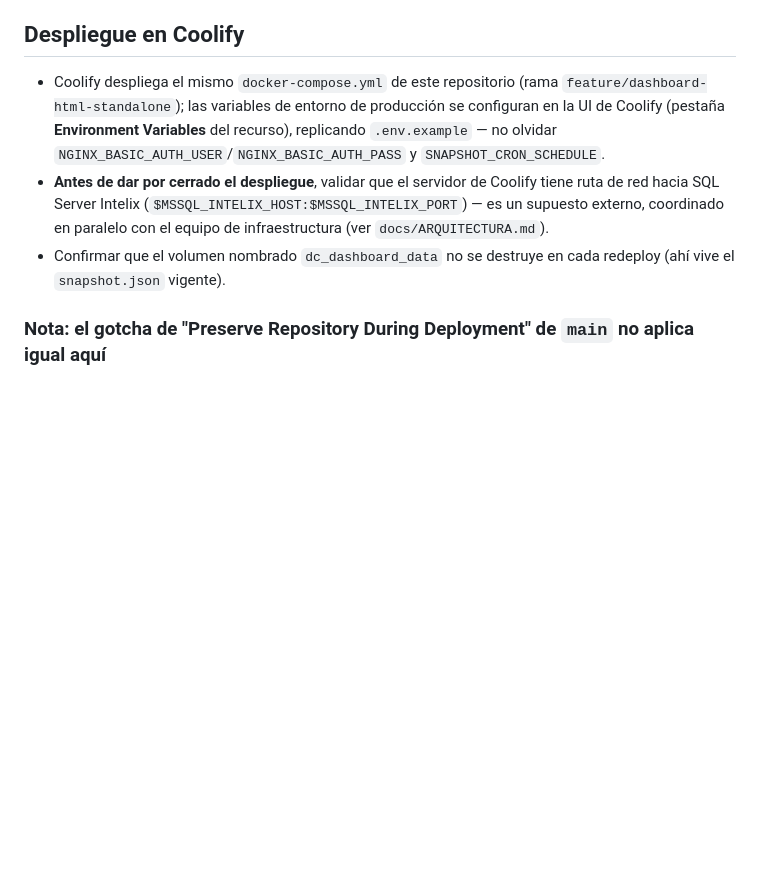
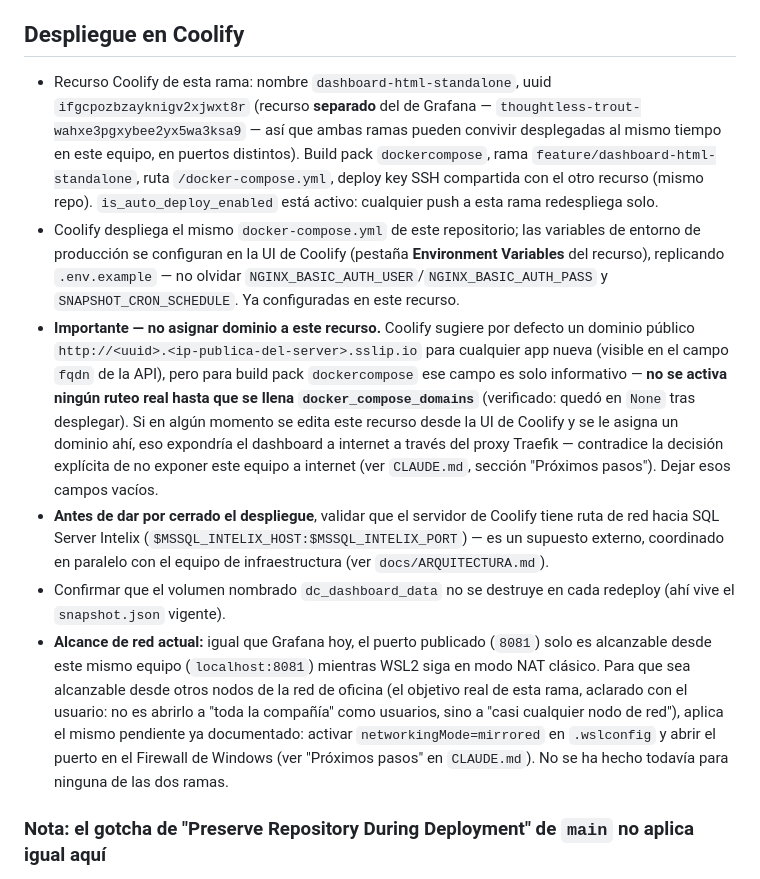
Before and after one commit to Code-Yudico/dashboards-concentra, a Markdown page: docs/RUNBOOK.md, the part around the change. Drawn GitHub-style; blank space fills up the shorter version.

Commit message:
Documenta el recurso Coolify del dashboard HTML y el riesgo de dominio publico
Registra uuid/nombre del recurso separado de Grafana, aclara que
docker_compose_domains debe quedar vacio (el fqdn sugerido por Coolify por
defecto no aplica ruteo real en build pack dockercompose, pero asignarlo
desde la UI si expondria el dashboard a internet), y el alcance de red
actual (solo localhost hasta activar mirrored networking).

Co-Authored-By: Claude Sonnet 5 <noreply@anthropic.com>

```diff
--- a/docs/RUNBOOK.md
+++ b/docs/RUNBOOK.md
@@ -106,15 +106,37 @@ distro y clonar el repo.
 
 ## Despliegue en Coolify
 
-- Coolify despliega el mismo `docker-compose.yml` de este repositorio (rama
-  `feature/dashboard-html-standalone`); las variables de entorno de producción se configuran en
-  la UI de Coolify (pestaña **Environment Variables** del recurso), replicando `.env.example` —
-  no olvidar `NGINX_BASIC_AUTH_USER`/`NGINX_BASIC_AUTH_PASS` y `SNAPSHOT_CRON_SCHEDULE`.
+- Recurso Coolify de esta rama: nombre `dashboard-html-standalone`, uuid
+  `ifgcpozbzayknigv2xjwxt8r` (recurso **separado** del de Grafana —
+  `thoughtless-trout-wahxe3pgxybee2yx5wa3ksa9` — así que ambas ramas pueden convivir desplegadas
+  al mismo tiempo en este equipo, en puertos distintos). Build pack `dockercompose`, rama
+  `feature/dashboard-html-standalone`, ruta `/docker-compose.yml`, deploy key SSH compartida con
+  el otro recurso (mismo repo). `is_auto_deploy_enabled` está activo: cualquier push a esta rama
+  redespliega solo.
+- Coolify despliega el mismo `docker-compose.yml` de este repositorio; las variables de entorno de
+  producción se configuran en la UI de Coolify (pestaña **Environment Variables** del recurso),
+  replicando `.env.example` — no olvidar `NGINX_BASIC_AUTH_USER`/`NGINX_BASIC_AUTH_PASS` y
+  `SNAPSHOT_CRON_SCHEDULE`. Ya configuradas en este recurso.
+- **Importante — no asignar dominio a este recurso.** Coolify sugiere por defecto un dominio
+  público `http://<uuid>.<ip-publica-del-server>.sslip.io` para cualquier app nueva (visible en el
+  campo `fqdn` de la API), pero para build pack `dockercompose` ese campo es solo informativo —
+  **no se activa ningún ruteo real hasta que se llena `docker_compose_domains`** (verificado: quedó
+  en `None` tras desplegar). Si en algún momento se edita este recurso desde la UI de Coolify y se
+  le asigna un dominio ahí, eso expondría el dashboard a internet a través del proxy Traefik —
+  contradice la decisión explícita de no exponer este equipo a internet (ver `CLAUDE.md`, sección
+  "Próximos pasos"). Dejar esos campos vacíos.
 - **Antes de dar por cerrado el despliegue**, validar que el servidor de Coolify tiene ruta de
   red hacia SQL Server Intelix (`$MSSQL_INTELIX_HOST:$MSSQL_INTELIX_PORT`) — es un supuesto
   externo, coordinado en paralelo con el equipo de infraestructura (ver `docs/ARQUITECTURA.md`).
 - Confirmar que el volumen nombrado `dc_dashboard_data` no se destruye en cada redeploy (ahí vive
   el `snapshot.json` vigente).
+- **Alcance de red actual:** igual que Grafana hoy, el puerto publicado (`8081`) solo es
+  alcanzable desde este mismo equipo (`localhost:8081`) mientras WSL2 siga en modo NAT clásico.
+  Para que sea alcanzable desde otros nodos de la red de oficina (el objetivo real de esta rama,
+  aclarado con el usuario: no es abrirlo a "toda la compañía" como usuarios, sino a "casi
+  cualquier nodo de red"), aplica el mismo pendiente ya documentado: activar
+  `networkingMode=mirrored` en `.wslconfig` y abrir el puerto en el Firewall de Windows (ver
+  "Próximos pasos" en `CLAUDE.md`). No se ha hecho todavía para ninguna de las dos ramas.
 
 ### Nota: el gotcha de "Preserve Repository During Deployment" de `main` no aplica igual aquí
 
```
